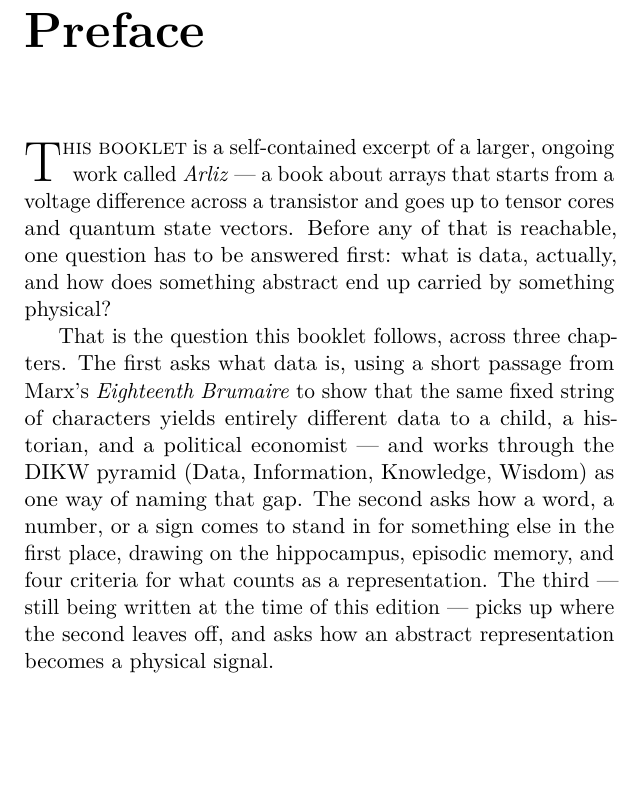
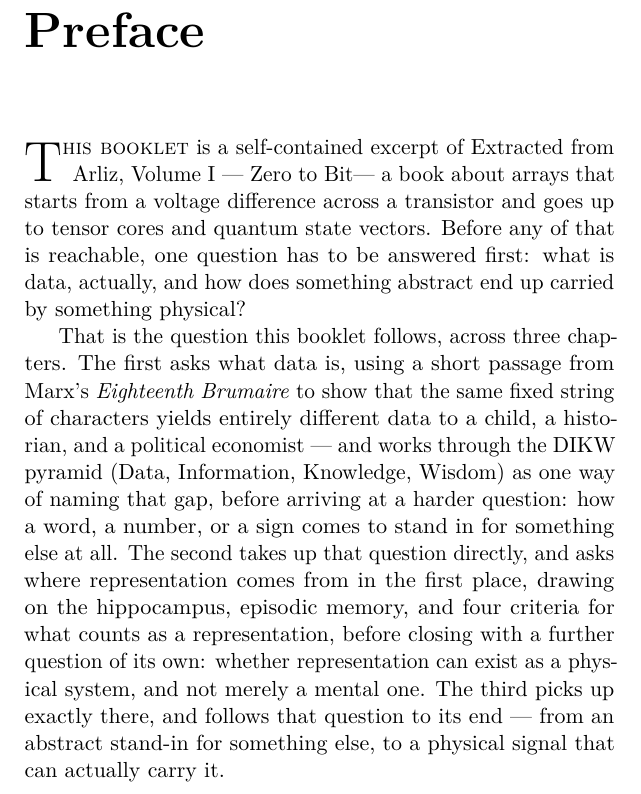
Before and after one commit to papyrxis/papers, a LaTeX book (booklets/01-what-data-is-and-why-it-must-become-physical/en/main.tex, which reads booklets/01-what-data-is-and-why-it-must-become-physical/en/frontmatter/preface.tex): part of page 7 of 46 before the commit and part of page 7 of 47 after it, cut so that both start at the same text, the shorter picture padded with empty space. Compiled offline with pdfLaTeX.

Commit message:
refactor(preface): update preface for en/fa

```diff
--- a/booklets/01-what-data-is-and-why-it-must-become-physical/en/frontmatter/preface.tex
+++ b/booklets/01-what-data-is-and-why-it-must-become-physical/en/frontmatter/preface.tex
@@ -1,24 +1,28 @@
 \chapter*{Preface}
 \addcontentsline{toc}{chapter}{Preface}
 
-\lettrine{T}{his booklet} is a self-contained excerpt of a larger, ongoing
-work called \textit{Arliz} --- a book about arrays that starts from a
-voltage difference across a transistor and goes up to tensor cores and
-quantum state vectors. Before any of that is reachable, one question has to
-be answered first: what is data, actually, and how does something abstract
-end up carried by something physical?
+\lettrine{T}{his booklet} is a self-contained excerpt of \BookletSubtitle
+--- a book about arrays that starts from a voltage difference across a
+transistor and goes up to tensor cores and quantum state vectors. Before
+any of that is reachable, one question has to be answered first: what is
+data, actually, and how does something abstract end up carried by
+something physical?
 
-That is the question this booklet follows, across three chapters. The first
-asks what data is, using a short passage from Marx's \textit{Eighteenth
+That is the question this booklet follows, across three chapters. The
+first asks what data is, using a short passage from Marx's \textit{Eighteenth
 Brumaire} to show that the same fixed string of characters yields entirely
 different data to a child, a historian, and a political economist ---
 and works through the DIKW pyramid (Data, Information, Knowledge, Wisdom)
-as one way of naming that gap. The second asks how a word, a number, or a
-sign comes to stand in for something else in the first place, drawing on
-the hippocampus, episodic memory, and four criteria for what counts as a
-representation. The third --- still being written at the time of this
-edition --- picks up where the second leaves off, and asks how an abstract
-representation becomes a physical signal.
+as one way of naming that gap, before arriving at a harder question: how
+a word, a number, or a sign comes to stand in for something else at all.
+The second takes up that question directly, and asks where representation
+comes from in the first place, drawing on the hippocampus, episodic
+memory, and four criteria for what counts as a representation, before
+closing with a further question of its own: whether representation can
+exist as a physical system, and not merely a mental one. The third picks
+up exactly there, and follows that question to its end --- from an
+abstract stand-in for something else, to a physical signal that can
+actually carry it.
 
 \vfill
 
```
Also changed, not shown: booklets/01-what-data-is-and-why-it-must-become-physical/fa/frontmatter/preface.tex (+18 -6 lines).
